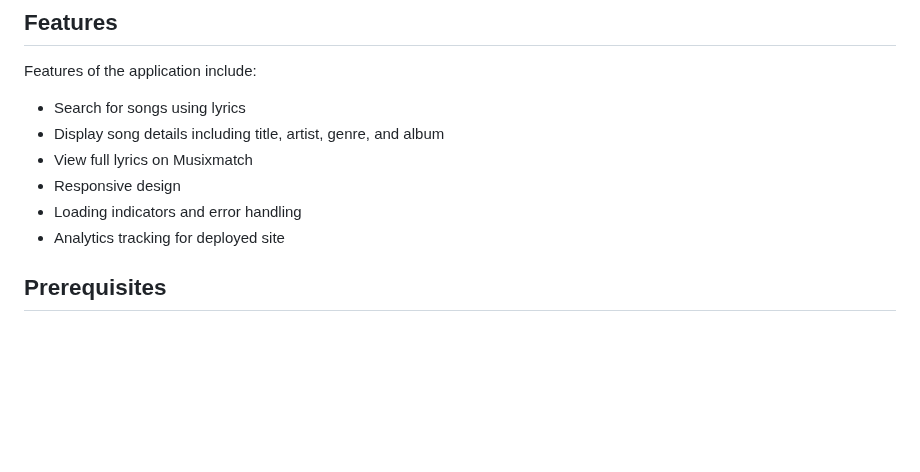
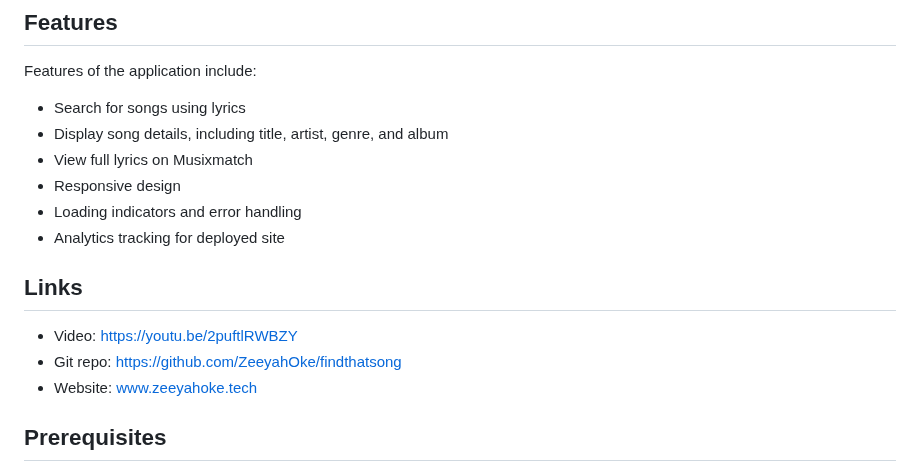
Before and after one commit to ZeeyahOke/findthatsong, a Markdown page: README.md, the part around the change. GitHub-like rendering; blank space fills up the shorter version.

```diff
--- a/README.md
+++ b/README.md
@@ -6,11 +6,18 @@ Find that song is a web application that helps users find songs by searching for
 
 Features of the application include:
 - Search for songs using lyrics
-- Display song details including title, artist, genre, and album
+- Display song details, including title, artist, genre, and album
 - View full lyrics on Musixmatch
 - Responsive design
 - Loading indicators and error handling
 - Analytics tracking for deployed site
+
+## Links
+
+- Video: https://youtu.be/2puftlRWBZY
+- Git repo: https://github.com/ZeeyahOke/findthatsong
+- Website: www.zeeyahoke.tech
+
 
 ## Prerequisites
 
```
